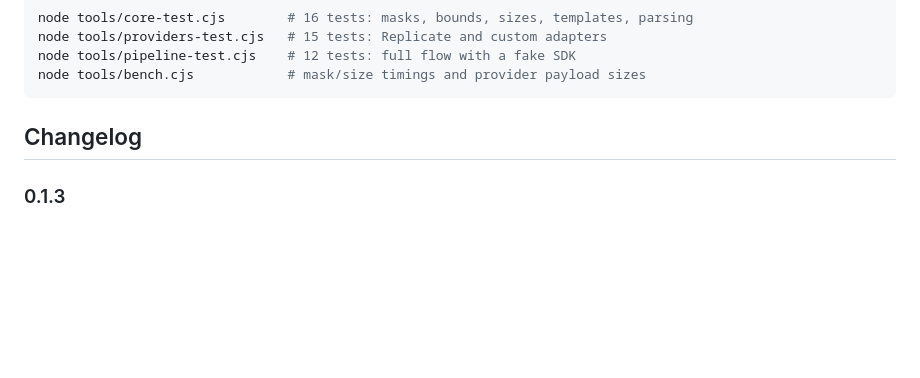
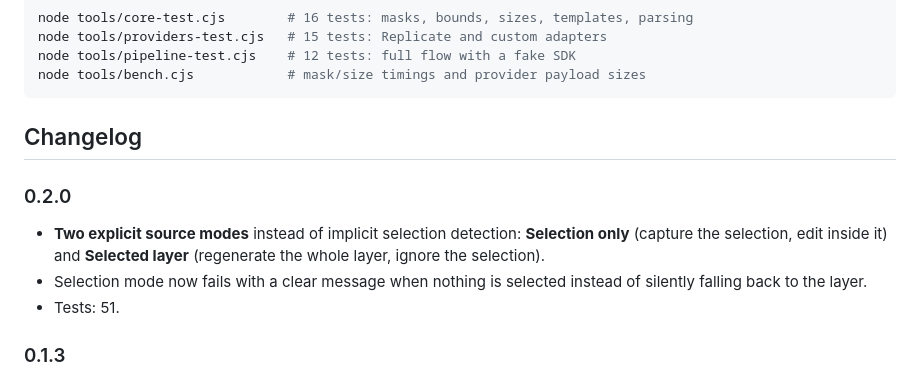
Before and after one commit to dezuhan/Image-Gen-Interface-Photon-Studio-Plugin, a Markdown page: README.md, the part around one of its changes. GitHub-like rendering; blank space fills up the shorter version.

```diff
--- a/README.md
+++ b/README.md
@@ -111,6 +124,15 @@ node tools/bench.cjs            # mask/size timings and provider payload sizes
 
 ## Changelog
 
+### 0.2.0
+
+- **Two explicit source modes** instead of implicit selection detection: **Selection only** (capture
+  the selection, edit inside it) and **Selected layer** (regenerate the whole layer, ignore the
+  selection).
+- Selection mode now fails with a clear message when nothing is selected instead of silently falling
+  back to the layer.
+- Tests: 51.
+
 ### 0.1.3
 
 - **Root cause of the empty submit body.** Photon's `network.request` already JSON-parses the reply
```
Also changed, not shown: other parts of README.md (+15 -2 lines), docs/generate.png, docs/settings.png, 6 other files.
